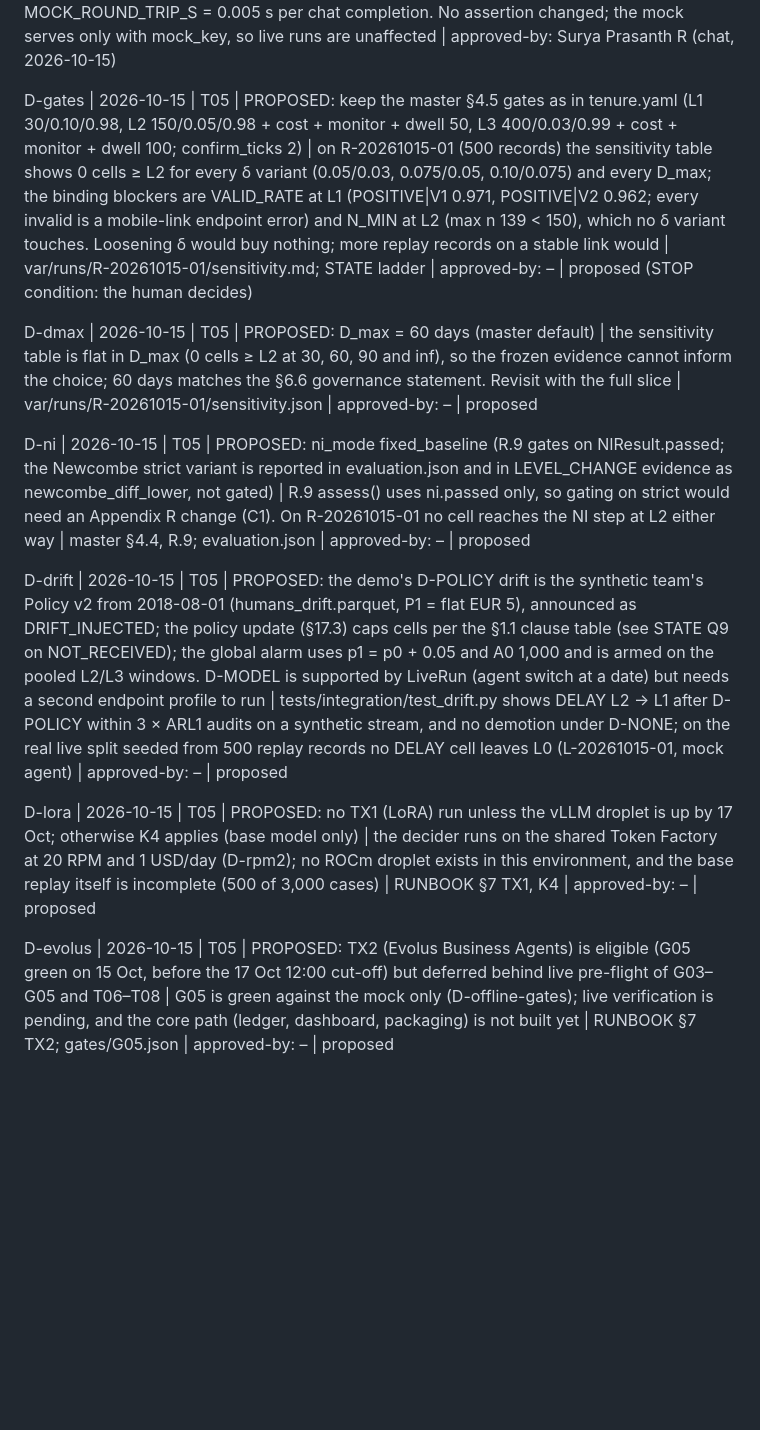
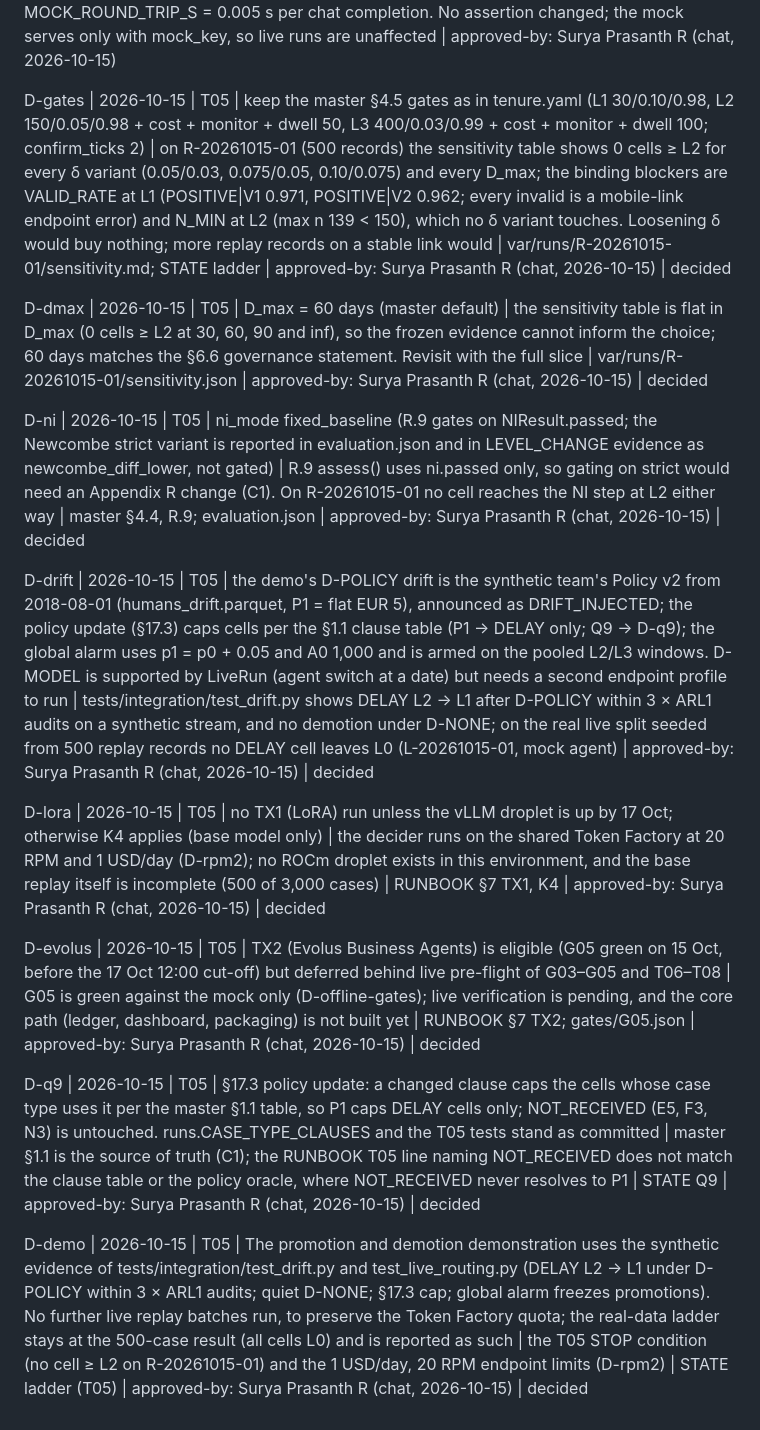
Before and after one commit to suryaprasanthcse/amd-tenure, a Markdown page: .agent/DECISIONS.md, the part around the change. Drawn GitHub-style; blank space fills up the shorter version.

```diff
--- a/.agent/DECISIONS.md
+++ b/.agent/DECISIONS.md
@@ -26,14 +26,18 @@ D-k2 | 2026-10-15 | T03 | Kill switch K2 (RUNBOOK §7): live replay R-20261015-0
 
 D-offline-gates | 2026-10-15 | T03→T06 | While off a stable link, gates G03–G06 run with the in-process mock endpoint (D-llm-mock mechanism: the gate process's environment sets TENURE_LLM_API_KEY=mock_key and TENURE_LLM_BASE_URL to a dead local port as a backstop; .env is untouched). Each such gate commits as "gate(Gnn): green (mock endpoint, D-offline-gates)" and STATE marks live verification pending. Before G08 or the 18 Oct feature freeze, on a stable link, G03 and every later gate re-run live, including tests/integration/test_replay_500_live.py with its < 1% error bound unchanged. No test is edited. Throughput, latency and error figures from mock runs are never reported | the live replay over a mobile hotspot measured 3.4% endpoint errors (D-k2); waiting for fiber would idle the pipeline ~4 h; a hand-declared 'provisional pass' would be an unmeasured gate record (C9) and would recur at every cumulative gate | STATE Q8 | approved-by: Surya Prasanth R (chat, 2026-10-15) | decided · AMENDED 2026-10-15: the first mock gate run was red only on test_replay_500_live's `p50_ms > 0` (the mock answered in < 1 ms, so R.15's integer-ms latency was 0). tests/conftest.py mock_openai_transport now sleeps MOCK_ROUND_TRIP_S = 0.005 s per chat completion. No assertion changed; the mock serves only with mock_key, so live runs are unaffected | approved-by: Surya Prasanth R (chat, 2026-10-15)
 
-D-gates | 2026-10-15 | T05 | PROPOSED: keep the master §4.5 gates as in tenure.yaml (L1 30/0.10/0.98, L2 150/0.05/0.98 + cost + monitor + dwell 50, L3 400/0.03/0.99 + cost + monitor + dwell 100; confirm_ticks 2) | on R-20261015-01 (500 records) the sensitivity table shows 0 cells ≥ L2 for every δ variant (0.05/0.03, 0.075/0.05, 0.10/0.075) and every D_max; the binding blockers are VALID_RATE at L1 (POSITIVE|V1 0.971, POSITIVE|V2 0.962; every invalid is a mobile-link endpoint error) and N_MIN at L2 (max n 139 < 150), which no δ variant touches. Loosening δ would buy nothing; more replay records on a stable link would | var/runs/R-20261015-01/sensitivity.md; STATE ladder | approved-by: – | proposed (STOP condition: the human decides)
+D-gates | 2026-10-15 | T05 | keep the master §4.5 gates as in tenure.yaml (L1 30/0.10/0.98, L2 150/0.05/0.98 + cost + monitor + dwell 50, L3 400/0.03/0.99 + cost + monitor + dwell 100; confirm_ticks 2) | on R-20261015-01 (500 records) the sensitivity table shows 0 cells ≥ L2 for every δ variant (0.05/0.03, 0.075/0.05, 0.10/0.075) and every D_max; the binding blockers are VALID_RATE at L1 (POSITIVE|V1 0.971, POSITIVE|V2 0.962; every invalid is a mobile-link endpoint error) and N_MIN at L2 (max n 139 < 150), which no δ variant touches. Loosening δ would buy nothing; more replay records on a stable link would | var/runs/R-20261015-01/sensitivity.md; STATE ladder | approved-by: Surya Prasanth R (chat, 2026-10-15) | decided
 
-D-dmax | 2026-10-15 | T05 | PROPOSED: D_max = 60 days (master default) | the sensitivity table is flat in D_max (0 cells ≥ L2 at 30, 60, 90 and inf), so the frozen evidence cannot inform the choice; 60 days matches the §6.6 governance statement. Revisit with the full slice | var/runs/R-20261015-01/sensitivity.json | approved-by: – | proposed
+D-dmax | 2026-10-15 | T05 | D_max = 60 days (master default) | the sensitivity table is flat in D_max (0 cells ≥ L2 at 30, 60, 90 and inf), so the frozen evidence cannot inform the choice; 60 days matches the §6.6 governance statement. Revisit with the full slice | var/runs/R-20261015-01/sensitivity.json | approved-by: Surya Prasanth R (chat, 2026-10-15) | decided
 
-D-ni | 2026-10-15 | T05 | PROPOSED: ni_mode fixed_baseline (R.9 gates on NIResult.passed; the Newcombe strict variant is reported in evaluation.json and in LEVEL_CHANGE evidence as newcombe_diff_lower, not gated) | R.9 assess() uses ni.passed only, so gating on strict would need an Appendix R change (C1). On R-20261015-01 no cell reaches the NI step at L2 either way | master §4.4, R.9; evaluation.json | approved-by: – | proposed
+D-ni | 2026-10-15 | T05 | ni_mode fixed_baseline (R.9 gates on NIResult.passed; the Newcombe strict variant is reported in evaluation.json and in LEVEL_CHANGE evidence as newcombe_diff_lower, not gated) | R.9 assess() uses ni.passed only, so gating on strict would need an Appendix R change (C1). On R-20261015-01 no cell reaches the NI step at L2 either way | master §4.4, R.9; evaluation.json | approved-by: Surya Prasanth R (chat, 2026-10-15) | decided
 
-D-drift | 2026-10-15 | T05 | PROPOSED: the demo's D-POLICY drift is the synthetic team's Policy v2 from 2018-08-01 (humans_drift.parquet, P1 = flat EUR 5), announced as DRIFT_INJECTED; the policy update (§17.3) caps cells per the §1.1 clause table (see STATE Q9 on NOT_RECEIVED); the global alarm uses p1 = p0 + 0.05 and A0 1,000 and is armed on the pooled L2/L3 windows. D-MODEL is supported by LiveRun (agent switch at a date) but needs a second endpoint profile to run | tests/integration/test_drift.py shows DELAY L2 → L1 after D-POLICY within 3 × ARL1 audits on a synthetic stream, and no demotion under D-NONE; on the real live split seeded from 500 replay records no DELAY cell leaves L0 (L-20261015-01, mock agent) | approved-by: – | proposed
+D-drift | 2026-10-15 | T05 | the demo's D-POLICY drift is the synthetic team's Policy v2 from 2018-08-01 (humans_drift.parquet, P1 = flat EUR 5), announced as DRIFT_INJECTED; the policy update (§17.3) caps cells per the §1.1 clause table (P1 → DELAY only; Q9 → D-q9); the global alarm uses p1 = p0 + 0.05 and A0 1,000 and is armed on the pooled L2/L3 windows. D-MODEL is supported by LiveRun (agent switch at a date) but needs a second endpoint profile to run | tests/integration/test_drift.py shows DELAY L2 → L1 after D-POLICY within 3 × ARL1 audits on a synthetic stream, and no demotion under D-NONE; on the real live split seeded from 500 replay records no DELAY cell leaves L0 (L-20261015-01, mock agent) | approved-by: Surya Prasanth R (chat, 2026-10-15) | decided
 
-D-lora | 2026-10-15 | T05 | PROPOSED: no TX1 (LoRA) run unless the vLLM droplet is up by 17 Oct; otherwise K4 applies (base model only) | the decider runs on the shared Token Factory at 20 RPM and 1 USD/day (D-rpm2); no ROCm droplet exists in this environment, and the base replay itself is incomplete (500 of 3,000 cases) | RUNBOOK §7 TX1, K4 | approved-by: – | proposed
+D-lora | 2026-10-15 | T05 | no TX1 (LoRA) run unless the vLLM droplet is up by 17 Oct; otherwise K4 applies (base model only) | the decider runs on the shared Token Factory at 20 RPM and 1 USD/day (D-rpm2); no ROCm droplet exists in this environment, and the base replay itself is incomplete (500 of 3,000 cases) | RUNBOOK §7 TX1, K4 | approved-by: Surya Prasanth R (chat, 2026-10-15) | decided
 
-D-evolus | 2026-10-15 | T05 | PROPOSED: TX2 (Evolus Business Agents) is eligible (G05 green on 15 Oct, before the 17 Oct 12:00 cut-off) but deferred behind live pre-flight of G03–G05 and T06–T08 | G05 is green against the mock only (D-offline-gates); live verification is pending, and the core path (ledger, dashboard, packaging) is not built yet | RUNBOOK §7 TX2; gates/G05.json | approved-by: – | proposed
+D-evolus | 2026-10-15 | T05 | TX2 (Evolus Business Agents) is eligible (G05 green on 15 Oct, before the 17 Oct 12:00 cut-off) but deferred behind live pre-flight of G03–G05 and T06–T08 | G05 is green against the mock only (D-offline-gates); live verification is pending, and the core path (ledger, dashboard, packaging) is not built yet | RUNBOOK §7 TX2; gates/G05.json | approved-by: Surya Prasanth R (chat, 2026-10-15) | decided
+
+D-q9 | 2026-10-15 | T05 | §17.3 policy update: a changed clause caps the cells whose case type uses it per the master §1.1 table, so P1 caps DELAY cells only; NOT_RECEIVED (E5, F3, N3) is untouched. runs.CASE_TYPE_CLAUSES and the T05 tests stand as committed | master §1.1 is the source of truth (C1); the RUNBOOK T05 line naming NOT_RECEIVED does not match the clause table or the policy oracle, where NOT_RECEIVED never resolves to P1 | STATE Q9 | approved-by: Surya Prasanth R (chat, 2026-10-15) | decided
+
+D-demo | 2026-10-15 | T05 | The promotion and demotion demonstration uses the synthetic evidence of tests/integration/test_drift.py and test_live_routing.py (DELAY L2 → L1 under D-POLICY within 3 × ARL1 audits; quiet D-NONE; §17.3 cap; global alarm freezes promotions). No further live replay batches run, to preserve the Token Factory quota; the real-data ladder stays at the 500-case result (all cells L0) and is reported as such | the T05 STOP condition (no cell ≥ L2 on R-20261015-01) and the 1 USD/day, 20 RPM endpoint limits (D-rpm2) | STATE ladder (T05) | approved-by: Surya Prasanth R (chat, 2026-10-15) | decided
```
Also changed, not shown: .agent/DEVLOG.md (+1 -0 lines), .agent/STATE.md (+7 -13 lines).
